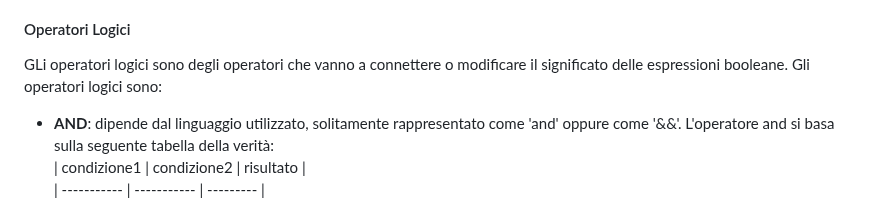
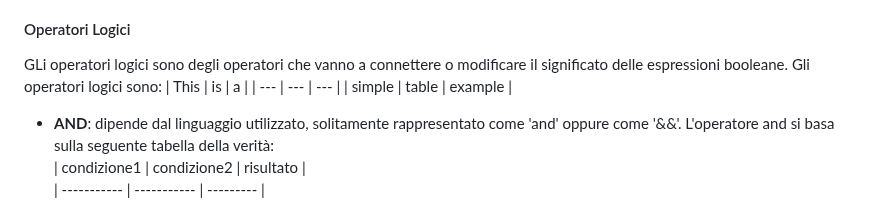
Before and after one commit to MarcoMorandin/ProgrammazioneBasics, a Markdown page: Algoritmi.md, the part around the change. GitHub-like rendering.

```diff
--- a/Algoritmi.md
+++ b/Algoritmi.md
@@ -51,6 +51,9 @@ Gli operatori di confronto presenti nella maggior parte dei linguaggi sono:
 #### Operatori Logici
 GLi operatori logici sono degli operatori che vanno a connettere o modificare il significato delle espressioni booleane.
 Gli operatori logici sono:
+| This   | is    | a       |
+| ---    | ---   | ---     |
+| simple | table | example |
 - **AND**: dipende dal linguaggio utilizzato, solitamente rappresentato come 'and' oppure come '&&'. L'operatore and si basa sulla seguente tabella della verità:
 | condizione1 | condizione2 | risultato |
 | ----------- | ----------- | --------- |
```
